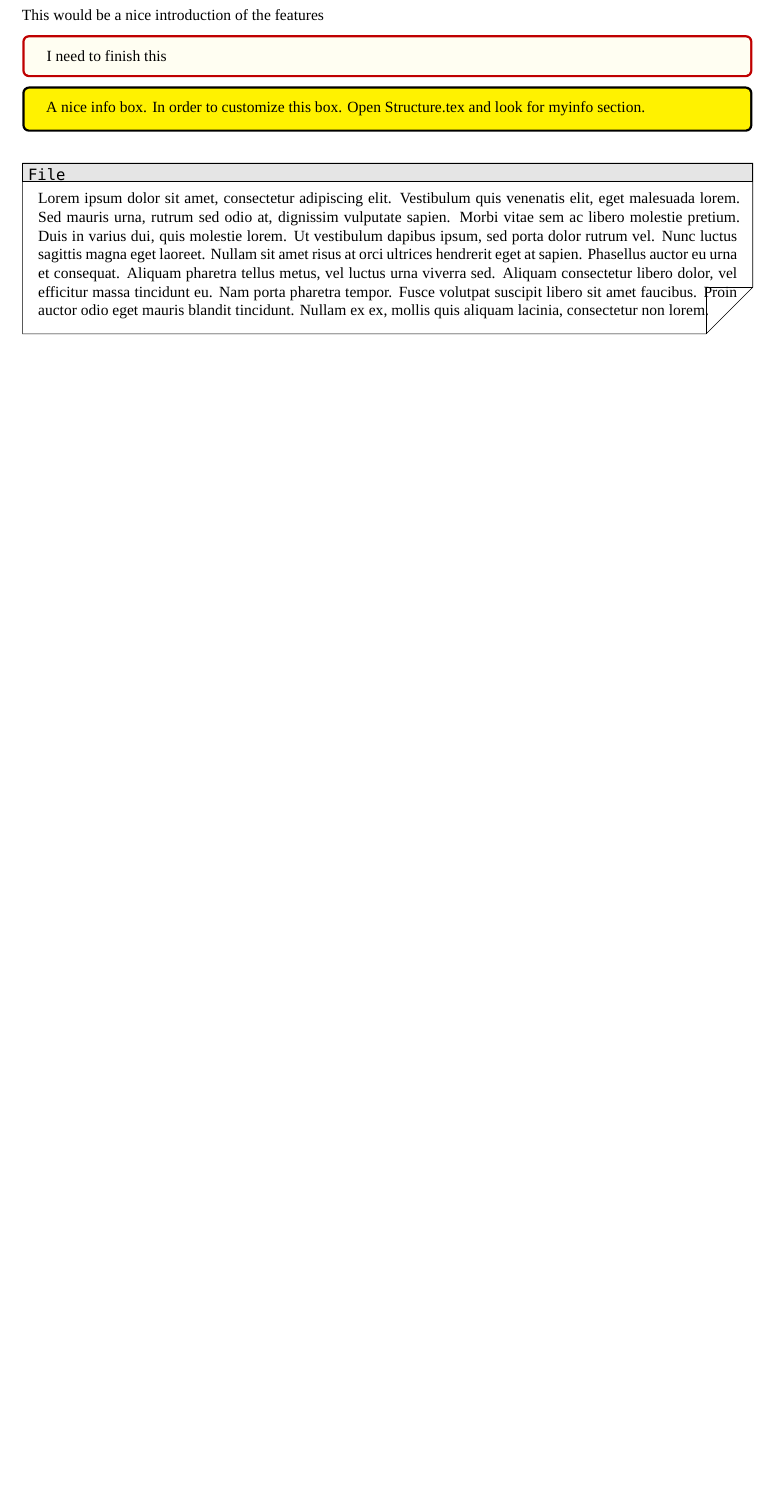
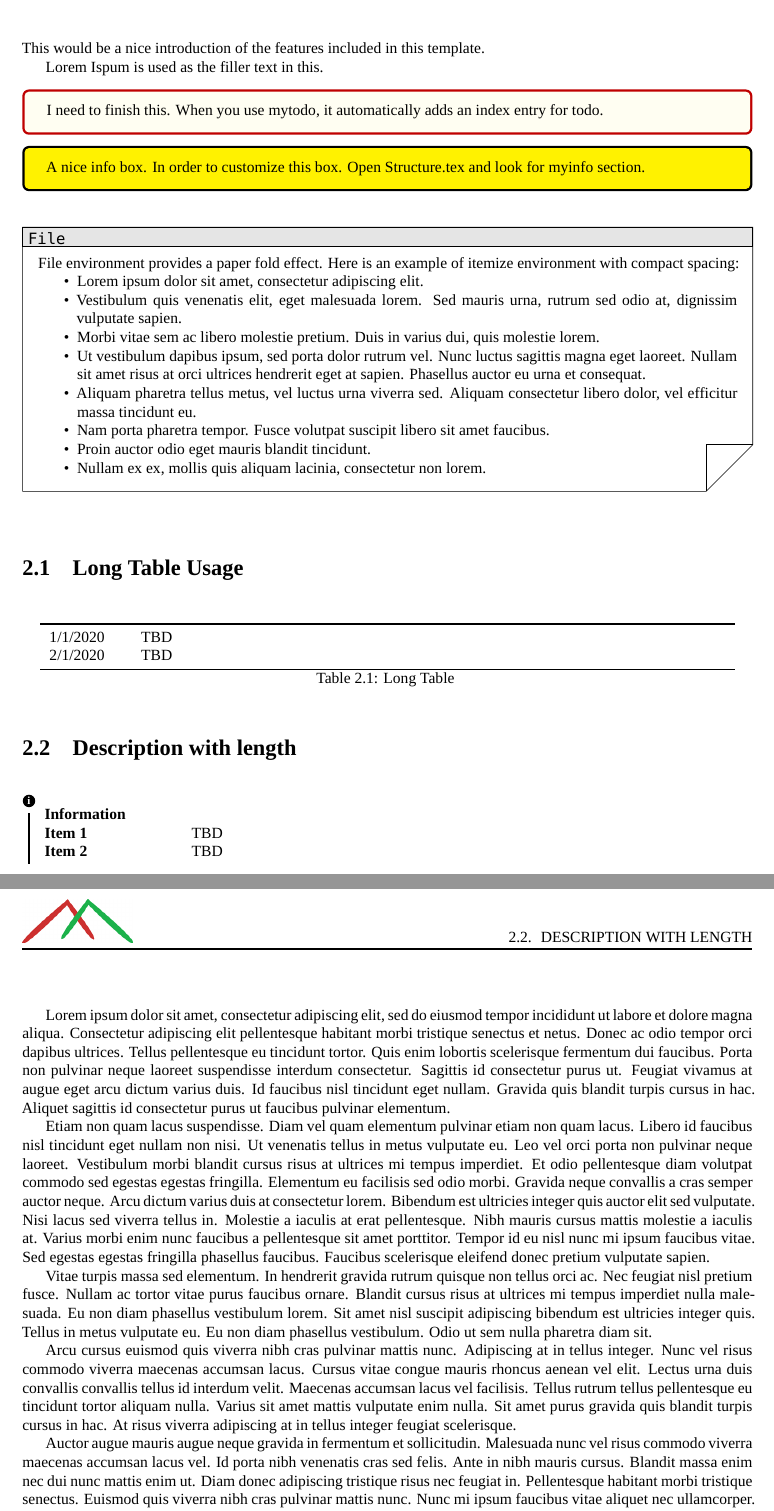
Before and after one commit to muralinarayanan/template, a LaTeX book (main.tex, which reads Chapter1.tex): part of page 7 of 10 before the commit and two parts of pages 7 and 8 of 11 after it, the two joined at a grey line, cut so that both start at the same text, the shorter picture padded with empty space. Compiled offline with XeLaTeX; a missing font is replaced by an installed copy or a similar font.

Commit message:
Added additional formatting

```diff
--- a/Chapter1.tex
+++ b/Chapter1.tex
@@ -1,7 +1,9 @@
 \chapter{Introduction}
-This would be a nice introduction of the features
+This would be a nice introduction of the features included in this \gls{template}.
 
-\mytodo{I need to finish this}
+\gls{Lorem} is used as the filler text in this.
+
+\mytodo{I need to finish this.  When you use mytodo, it automatically adds an index entry for todo.}
 
 
 \myinfo{
@@ -11,5 +13,48 @@ In order to customize this box.  Open Structure.tex and look for myinfo section.
 }
 
 \begin{file}
-	Lorem ipsum dolor sit amet, consectetur adipiscing elit. Vestibulum quis venenatis elit, eget malesuada lorem. Sed mauris urna, rutrum sed odio at, dignissim vulputate sapien. Morbi vitae sem ac libero molestie pretium. Duis in varius dui, quis molestie lorem. Ut vestibulum dapibus ipsum, sed porta dolor rutrum vel. Nunc luctus sagittis magna eget laoreet. Nullam sit amet risus at orci ultrices hendrerit eget at sapien. Phasellus auctor eu urna et consequat. Aliquam pharetra tellus metus, vel luctus urna viverra sed. Aliquam consectetur libero dolor, vel efficitur massa tincidunt eu. Nam porta pharetra tempor. Fusce volutpat suscipit libero sit amet faucibus. Proin auctor odio eget mauris blandit tincidunt. Nullam ex ex, mollis quis aliquam lacinia, consectetur non lorem.
+	File environment provides a paper fold effect.
+	Here is an example of itemize environment with compact spacing:
+
+\begin{itemize}
+	\item 	Lorem ipsum dolor sit amet, consectetur adipiscing elit.
+	\item 	Vestibulum quis venenatis elit, eget malesuada lorem. Sed mauris urna, rutrum sed odio at, dignissim vulputate sapien.
+	\item 	Morbi vitae sem ac libero molestie pretium. Duis in varius dui, quis molestie lorem.
+	\item 	Ut vestibulum dapibus ipsum, sed porta dolor rutrum vel. Nunc luctus sagittis magna eget laoreet. Nullam sit amet risus at orci ultrices hendrerit eget at sapien. Phasellus auctor eu urna et consequat.
+	\item 	Aliquam pharetra tellus metus, vel luctus urna viverra sed. Aliquam consectetur libero dolor, vel efficitur massa tincidunt eu.
+	\item 	Nam porta pharetra tempor. Fusce volutpat suscipit libero sit amet faucibus.
+	\item Proin auctor odio eget mauris blandit tincidunt.
+	\item Nullam ex ex, mollis quis aliquam lacinia, consectetur non lorem.
+\end{itemize}
 \end{file}
+
+\section{Long Table Usage}
+
+\begin{longtable}{p{0.1\textwidth}p{0.8\textwidth}}
+	\toprule
+	1/1/2020 & TBD \\
+	2/1/2020 & TBD \\
+	\bottomrule
+	\caption{Long Table}
+\end{longtable}
+
+\section{Description with length}
+\begin{info} [Information]
+	\begin{description} [leftmargin=!,labelwidth=\widthof{\bfseries xxxxxxxxxxxxxxxxxx}]
+		%	\item[Wintel Patching] July 23 and July 24
+
+		\item[Item 1  ] TBD
+		\item[Item 2  ] TBD
+	\end{description}
+\end{info}
+
+
+Lorem ipsum dolor sit amet, consectetur adipiscing elit, sed do eiusmod tempor incididunt ut labore et dolore magna aliqua. Consectetur adipiscing elit pellentesque habitant morbi tristique senectus et netus. Donec ac odio tempor orci dapibus ultrices. Tellus pellentesque eu tincidunt tortor. Quis enim lobortis scelerisque fermentum dui faucibus. Porta non pulvinar neque laoreet suspendisse interdum consectetur. Sagittis id consectetur purus ut. Feugiat vivamus at augue eget arcu dictum varius duis. Id faucibus nisl tincidunt eget nullam. Gravida quis blandit turpis cursus in hac. Aliquet sagittis id consectetur purus ut faucibus pulvinar elementum.
+
+Etiam non quam lacus suspendisse. Diam vel quam elementum pulvinar etiam non quam lacus. Libero id faucibus nisl tincidunt eget nullam non nisi. Ut venenatis tellus in metus vulputate eu. Leo vel orci porta non pulvinar neque laoreet. Vestibulum morbi blandit cursus risus at ultrices mi tempus imperdiet. Et odio pellentesque diam volutpat commodo sed egestas egestas fringilla. Elementum eu facilisis sed odio morbi. Gravida neque convallis a cras semper auctor neque. Arcu dictum varius duis at consectetur lorem. Bibendum est ultricies integer quis auctor elit sed vulputate. Nisi lacus sed viverra tellus in. Molestie a iaculis at erat pellentesque. Nibh mauris cursus mattis molestie a iaculis at. Varius morbi enim nunc faucibus a pellentesque sit amet porttitor. Tempor id eu nisl nunc mi ipsum faucibus vitae. Sed egestas egestas fringilla phasellus faucibus. Faucibus scelerisque eleifend donec pretium vulputate sapien.
+
+Vitae turpis massa sed elementum. In hendrerit gravida rutrum quisque non tellus orci ac. Nec feugiat nisl pretium fusce. Nullam ac tortor vitae purus faucibus ornare. Blandit cursus risus at ultrices mi tempus imperdiet nulla malesuada. Eu non diam phasellus vestibulum lorem. Sit amet nisl suscipit adipiscing bibendum est ultricies integer quis. Tellus in metus vulputate eu. Eu non diam phasellus vestibulum. Odio ut sem nulla pharetra diam sit.
+
+Arcu cursus euismod quis viverra nibh cras pulvinar mattis nunc. Adipiscing at in tellus integer. Nunc vel risus commodo viverra maecenas accumsan lacus. Cursus vitae congue mauris rhoncus aenean vel elit. Lectus urna duis convallis convallis tellus id interdum velit. Maecenas accumsan lacus vel facilisis. Tellus rutrum tellus pellentesque eu tincidunt tortor aliquam nulla. Varius sit amet mattis vulputate enim nulla. Sit amet purus gravida quis blandit turpis cursus in hac. At risus viverra adipiscing at in tellus integer feugiat scelerisque.
+
+Auctor augue mauris augue neque gravida in fermentum et sollicitudin. Malesuada nunc vel risus commodo viverra maecenas accumsan lacus vel. Id porta nibh venenatis cras sed felis. Ante in nibh mauris cursus. Blandit massa enim nec dui nunc mattis enim ut. Diam donec adipiscing tristique risus nec feugiat in. Pellentesque habitant morbi tristique senectus. Euismod quis viverra nibh cras pulvinar mattis nunc. Nunc mi ipsum faucibus vitae aliquet nec ullamcorper. Libero enim sed faucibus turpis in eu mi bibendum. Mattis vulputate enim nulla aliquet. Magna etiam tempor orci eu lobortis. Nisi est sit amet facilisis magna etiam tempor orci eu. Tincidunt arcu non sodales neque sodales ut etiam sit. Duis tristique sollicitudin nibh sit. Accumsan sit amet nulla facilisi. Sagittis purus sit amet volutpat consequat mauris nunc congue. Non pulvinar neque laoreet suspendisse. Nunc eget lorem dolor sed. Suspendisse sed nisi lacus sed viverra tellus.
```
Also changed, not shown: Structure.tex (+3 -0 lines), main.tex (+1 -1 lines), main.gls, main.pdf, 2 other files.
